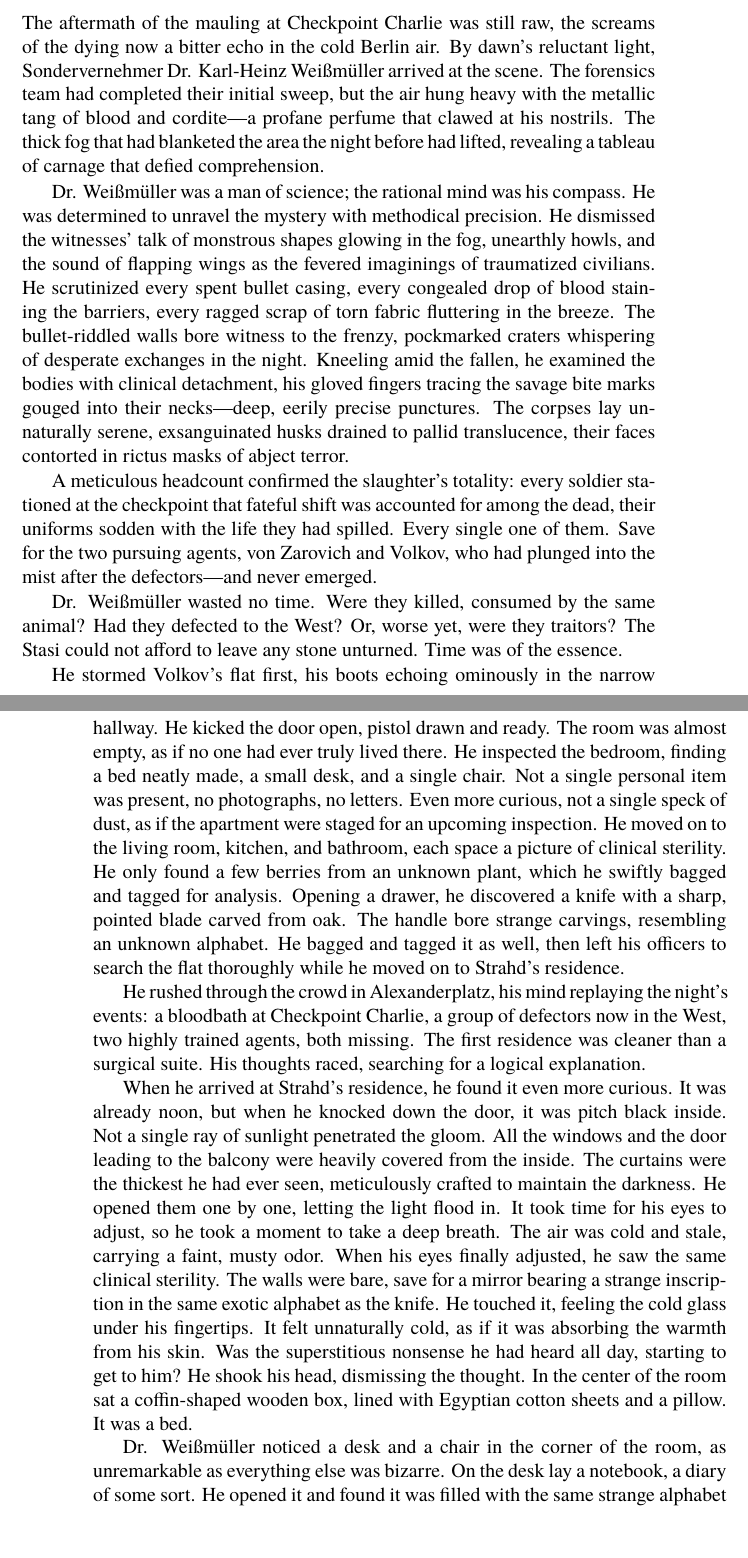
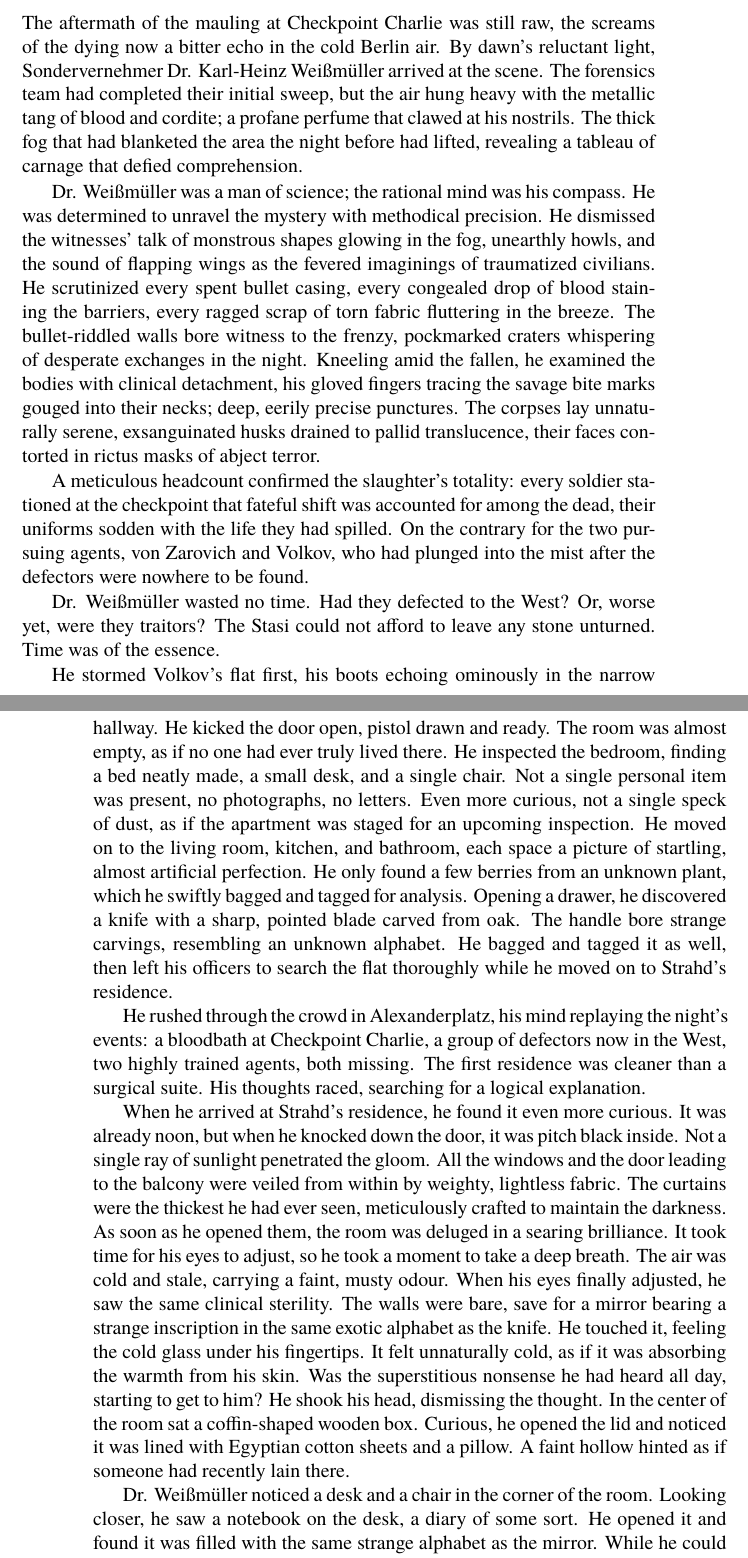
Before and after one commit to one-pesu/berlin, a LaTeX book (leavingBarovia.tex, which reads chapters/intro/intro.tex): two parts of pages 3 and 4 of 7, joined at a grey line, cut so that both start at the same text. Compiled offline with XeLaTeX; a missing font is replaced by an installed copy or a similar font.

Commit message:
Intro update

```diff
--- a/chapters/intro/intro.tex
+++ b/chapters/intro/intro.tex
@@ -2,7 +2,7 @@
 
 The aftermath of the mauling at Checkpoint Charlie was still raw, the screams of the dying now a bitter echo in the cold Berlin air.
 By dawn's reluctant light, Sondervernehmer Dr. Karl-Heinz Weißmüller arrived at the scene.
-The forensics team had completed their initial sweep, but the air hung heavy with the metallic tang of blood and cordite—a profane perfume that clawed at his nostrils.
+The forensics team had completed their initial sweep, but the air hung heavy with the metallic tang of blood and cordite; a profane perfume that clawed at his nostrils.
 The thick fog that had blanketed the area the night before had lifted, revealing a tableau of carnage that defied comprehension.
 
 Dr. Weißmüller was a man of science; the rational mind was his compass.
@@ -10,15 +10,13 @@ He was determined to unravel the mystery with methodical precision.
 He dismissed the witnesses' talk of monstrous shapes glowing in the fog, unearthly howls, and the sound of flapping wings as the fevered imaginings of traumatized civilians.
 He scrutinized every spent bullet casing, every congealed drop of blood staining the barriers, every ragged scrap of torn fabric fluttering in the breeze.
 The bullet-riddled walls bore witness to the frenzy, pockmarked craters whispering of desperate exchanges in the night.
-Kneeling amid the fallen, he examined the bodies with clinical detachment, his gloved fingers tracing the savage bite marks gouged into their necks—deep, eerily precise punctures.
+Kneeling amid the fallen, he examined the bodies with clinical detachment, his gloved fingers tracing the savage bite marks gouged into their necks; deep, eerily precise punctures.
 The corpses lay unnaturally serene, exsanguinated husks drained to pallid translucence, their faces contorted in rictus masks of abject terror.
 
 A meticulous headcount confirmed the slaughter's totality: every soldier stationed at the checkpoint that fateful shift was accounted for among the dead, their uniforms sodden with the life they had spilled.
-Every single one of them.
-Save for the two pursuing agents, von Zarovich and Volkov, who had plunged into the mist after the defectors—and never emerged.
+On the contrary for the two pursuing agents, von Zarovich and Volkov, who had plunged into the mist after the defectors were nowhere to be found.
 
 Dr. Weißmüller wasted no time.
-Were they killed, consumed by the same animal?
 Had they defected to the West?
 Or, worse yet, were they traitors?
 The Stasi could not afford to leave any stone unturned.
@@ -29,8 +27,8 @@ He kicked the door open, pistol drawn and ready.
 The room was almost empty, as if no one had ever truly lived there.
 He inspected the bedroom, finding a bed neatly made, a small desk, and a single chair.
 Not a single personal item was present, no photographs, no letters.
-Even more curious, not a single speck of dust, as if the apartment were staged for an upcoming inspection.
-He moved on to the living room, kitchen, and bathroom, each space a picture of clinical sterility.
+Even more curious, not a single speck of dust, as if the apartment was staged for an upcoming inspection.
+He moved on to the living room, kitchen, and bathroom, each space a picture of startling, almost artificial perfection.
 He only found a few berries from an unknown plant, which he swiftly bagged and tagged for analysis.
 Opening a drawer, he discovered a knife with a sharp, pointed blade carved from oak.
 The handle bore strange carvings, resembling an unknown alphabet.
@@ -43,22 +41,23 @@ His thoughts raced, searching for a logical explanation.
 When he arrived at Strahd's residence, he found it even more curious.
 It was already noon, but when he knocked down the door, it was pitch black inside.
 Not a single ray of sunlight penetrated the gloom.
-All the windows and the door leading to the balcony were heavily covered from the inside.
+All the windows and the door leading to the balcony were veiled from within by weighty, lightless fabric.
 The curtains were the thickest he had ever seen, meticulously crafted to maintain the darkness.
-He opened them one by one, letting the light flood in.
+As soon as he opened them, the room was deluged in a searing brilliance.
 It took time for his eyes to adjust, so he took a moment to take a deep breath.
-The air was cold and stale, carrying a faint, musty odor.
+The air was cold and stale, carrying a faint, musty odour.
 When his eyes finally adjusted, he saw the same clinical sterility.
 The walls were bare, save for a mirror bearing a strange inscription in the same exotic alphabet as the knife.
 He touched it, feeling the cold glass under his fingertips.
 It felt unnaturally cold, as if it was absorbing the warmth from his skin.
 Was the superstitious nonsense he had heard all day, starting to get to him?
 He shook his head, dismissing the thought.
-In the center of the room sat a coffin-shaped wooden box, lined with Egyptian cotton sheets and a pillow.
-It was a bed.
+In the center of the room sat a coffin-shaped wooden box.
+Curious, he opened the lid and noticed it was lined with Egyptian cotton sheets and a pillow.
+A faint hollow hinted as if someone had recently lain there.
 
-Dr. Weißmüller noticed a desk and a chair in the corner of the room, as unremarkable as everything else was bizarre.
-On the desk lay a notebook, a diary of some sort.
+Dr. Weißmüller noticed a desk and a chair in the corner of the room.
+Looking closer, he saw a notebook on the desk, a diary of some sort.
 He opened it and found it was filled with the same strange alphabet as the mirror.
 While he could not read it, he could immediately tell it was a journal, with dates and entries.
 
```
Also changed, not shown: chapters/intro/intro.tex (2 more changed lines).
